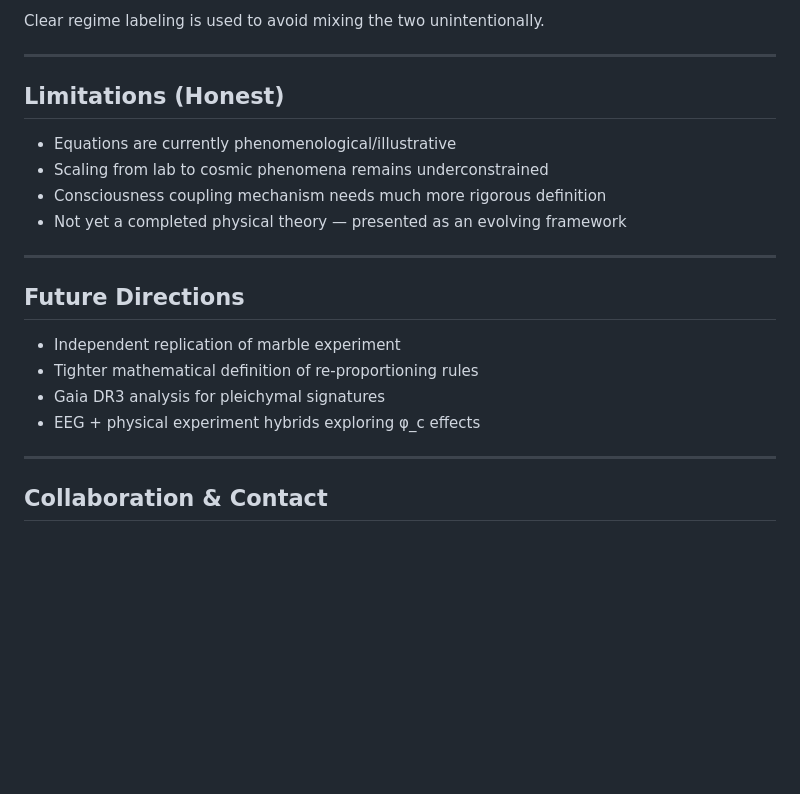
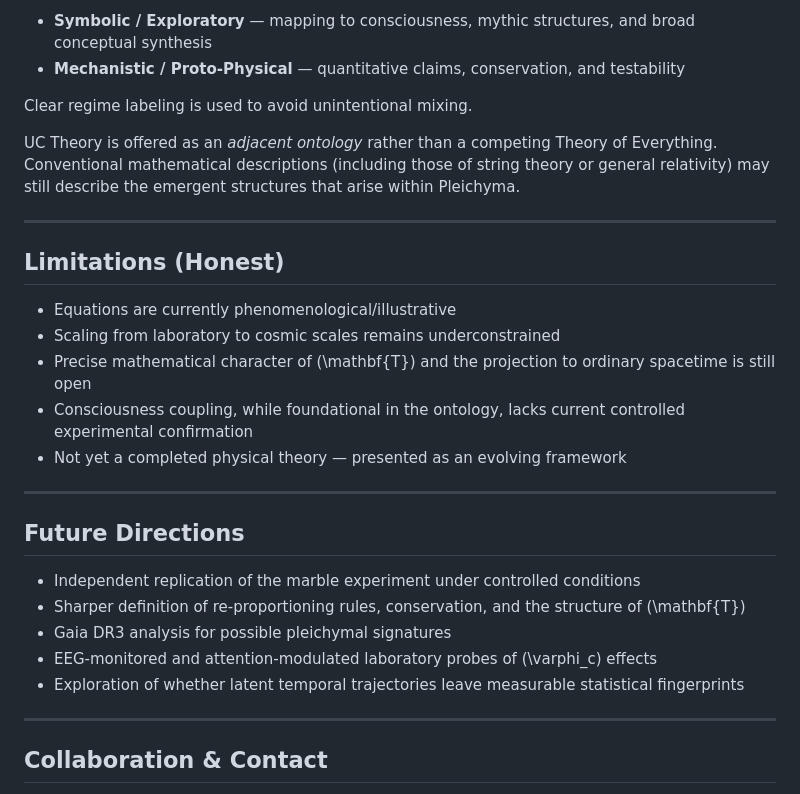
Before and after one commit to Glargod/uctheory, a Markdown page: README.md, the part around one of its changes. Rendered like a GitHub page; blank space fills up the shorter version.

```diff
--- a/README.md
+++ b/README.md
@@ -68,23 +73,30 @@ This work originated from direct dreamer/visionary experience (Fractal Mindscape
 
-Clear regime labeling is used to avoid mixing the two unintentionally.
+- **Symbolic / Exploratory** — mapping to consciousness, mythic structures, and broad conceptual synthesis
+- **Mechanistic / Proto-Physical** — quantitative claims, conservation, and testability
+
+Clear regime labeling is used to avoid unintentional mixing.
+
+UC Theory is offered as an *adjacent ontology* rather than a competing Theory of Everything. Conventional mathematical descriptions (including those of string theory or general relativity) may still describe the emergent structures that arise within Pleichyma.
 
 ---
 
 ## Limitations (Honest)
 
 - Equations are currently phenomenological/illustrative
-- Scaling from lab to cosmic phenomena remains underconstrained
-- Consciousness coupling mechanism needs much more rigorous definition
+- Scaling from laboratory to cosmic scales remains underconstrained
+- Precise mathematical character of \(\mathbf{T}\) and the projection to ordinary spacetime is still open
+- Consciousness coupling, while foundational in the ontology, lacks current controlled experimental confirmation
 - Not yet a completed physical theory — presented as an evolving framework
 
 ---
 
 ## Future Directions
 
-- Independent replication of marble experiment
-- Tighter mathematical definition of re-proportioning rules
-- Gaia DR3 analysis for pleichymal signatures
-- EEG + physical experiment hybrids exploring φ_c effects
+- Independent replication of the marble experiment under controlled conditions
+- Sharper definition of re-proportioning rules, conservation, and the structure of \(\mathbf{T}\)
+- Gaia DR3 analysis for possible pleichymal signatures
+- EEG-monitored and attention-modulated laboratory probes of \(\varphi_c\) effects
+- Exploration of whether latent temporal trajectories leave measurable statistical fingerprints
 
 ---
 
```
Also changed, not shown: other parts of README.md (+28 -23 lines).
